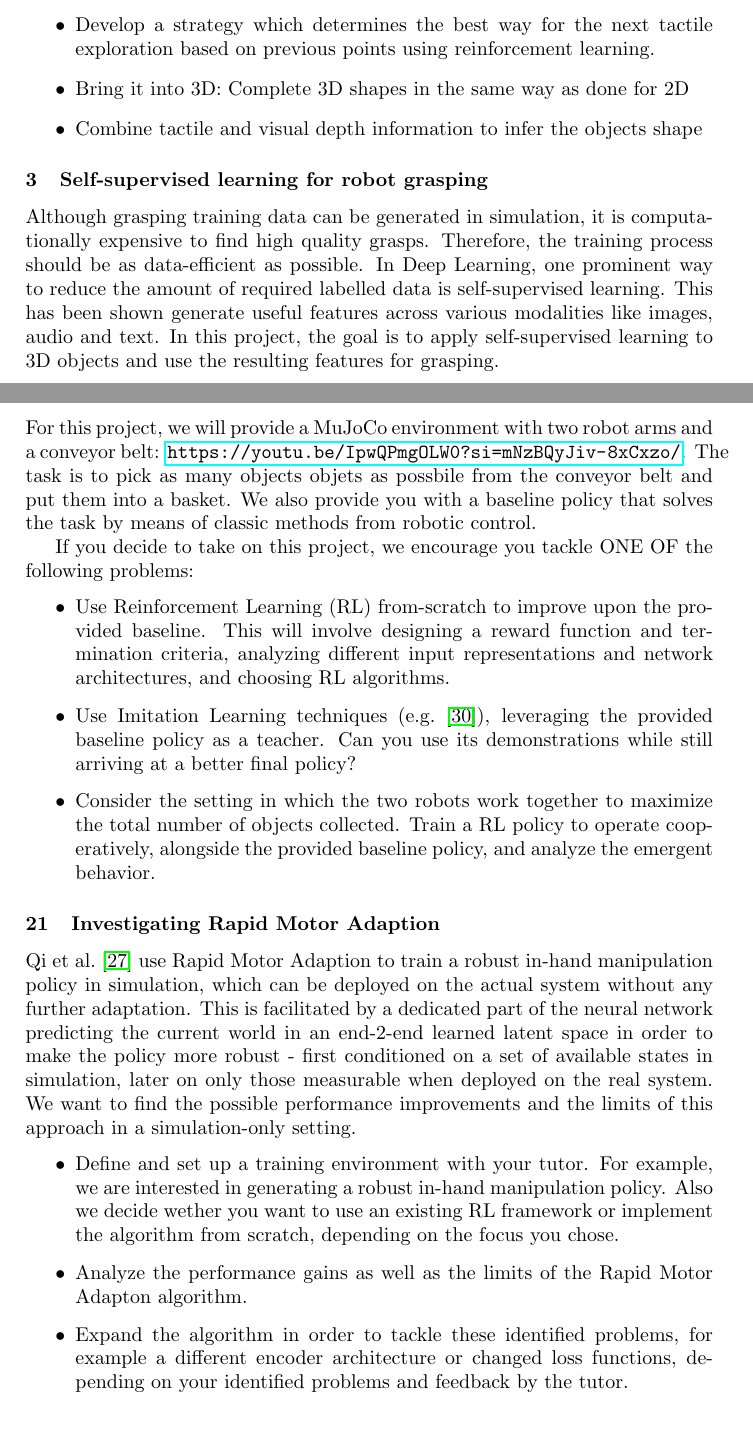
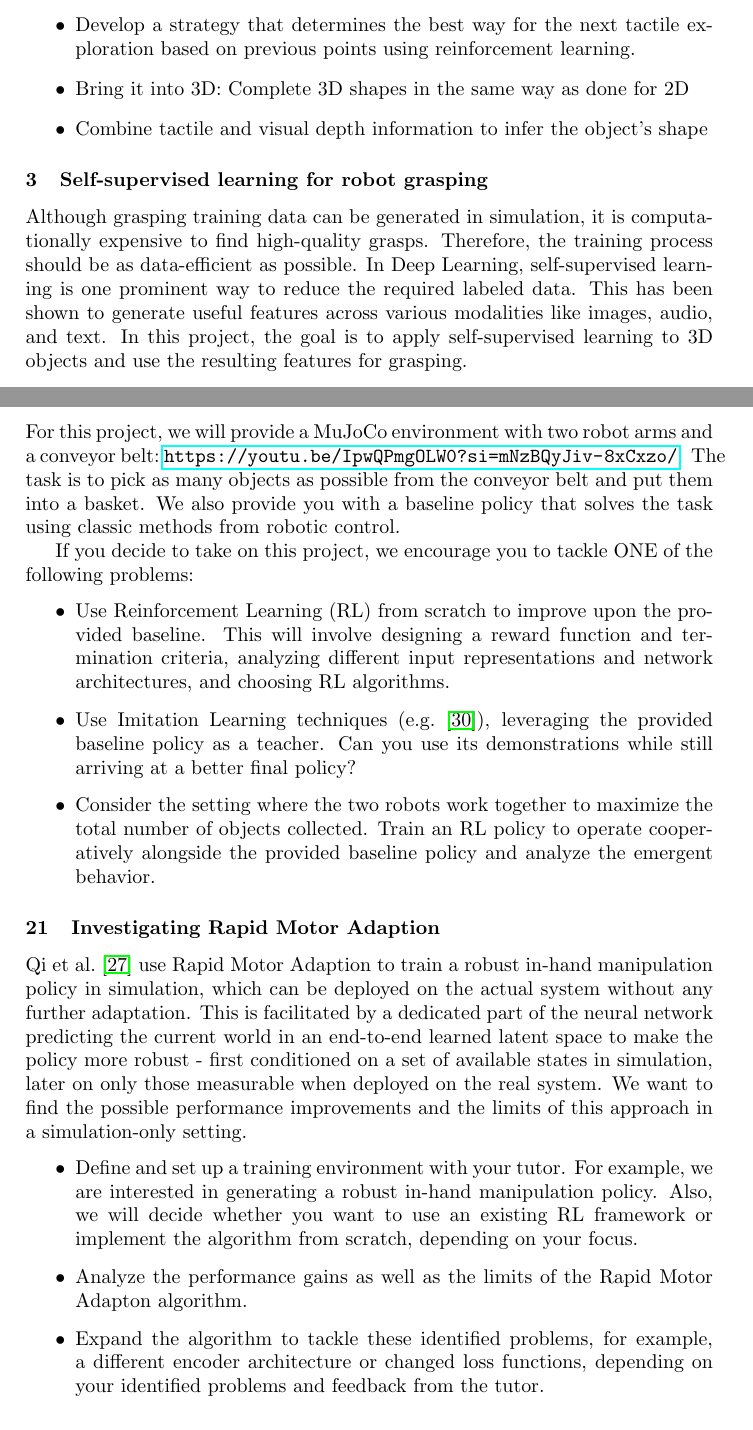
Before and after one commit to bbaeuml/tum-adlr, a LaTeX document (docs/project-ideas.tex): two parts of pages 2 and 8 of 11, joined at a grey line, cut so that both start at the same text. Compiled offline with pdfLaTeX.

Commit message:
Grammarly

```diff
--- a/docs/project-ideas.tex
+++ b/docs/project-ideas.tex
@@ -61,16 +61,16 @@ This tactile information is usually very sparse. The idea is to use a learning-b
 
 \begin{itemize}
   \item Start in 2D: Train a neural network to complete a 2D shape based on a few given points similar to \citet{watkins2019multi} did in the more complex 3D case.
-  \item Develop a strategy which determines the best way for the next tactile exploration based on previous points using reinforcement learning.
+  \item Develop a strategy that determines the best way for the next tactile exploration based on previous points using reinforcement learning.
   \item Bring it into 3D: Complete 3D shapes in the same way as done for 2D
-  \item Combine tactile and visual depth information to infer the objects shape
+  \item Combine tactile and visual depth information to infer the object's shape
 \end{itemize}
 
 \subsubsection{Self-supervised learning for robot grasping}
-Although grasping training data can be generated in simulation, it is computationally expensive to find high quality grasps.
+Although grasping training data can be generated in simulation, it is computationally expensive to find high-quality grasps.
 Therefore, the training process should be as data-efficient as possible.
-In Deep Learning, one prominent way to reduce the amount of required labelled data is self-supervised learning.
-This has been shown generate useful features across various modalities like images, audio and text.
+In Deep Learning, self-supervised learning is one prominent way to reduce the required labeled data.
+This has been shown to generate useful features across various modalities like images, audio, and text.
 In this project, the goal is to apply self-supervised learning to 3D objects and use the resulting features for grasping.
 \begin{itemize}
   \item Familiarize yourself with the data2vec framework~\cite{baevski2022data2vec}
@@ -457,33 +457,32 @@ This project aims to investigate the limitations of simple MPC-based approaches
 % Competition
 \subsubsection{Factory Manipulation Challenge}
 
-For this project, we will provide a MuJoCo environment with two robot arms and a conveyor belt:
-\url{https://youtu.be/IpwQPmgOLW0?si=mNzBQyJiv-8xCxzo/}.
-The task is to pick as many objects objets as possbile from the conveyor belt and put them into a basket.
-We also provide you with a baseline policy that solves the task by means of classic methods from robotic control.
+For this project, we will provide a MuJoCo environment with two robot arms and a conveyor belt:~\url{https://youtu.be/IpwQPmgOLW0?si=mNzBQyJiv-8xCxzo/}.
+The task is to pick as many objects as possible from the conveyor belt and put them into a basket.
+We also provide you with a baseline policy that solves the task using classic methods from robotic control.
 
-If you decide to take on this project, we encourage you tackle ONE OF the following problems:
+If you decide to take on this project, we encourage you to tackle ONE of the following problems:
 \begin{itemize}
-  \item Use Reinforcement Learning (RL) from-scratch to improve upon the provided baseline.
+  \item Use Reinforcement Learning (RL) from scratch to improve upon the provided baseline.
   This will involve designing a reward function and termination criteria, analyzing different input representations and network architectures, and choosing RL algorithms.
   \item Use Imitation Learning techniques (e.g.~\cite{Ross2010-ny}), leveraging the provided baseline policy as a teacher.
   Can you use its demonstrations while still arriving at a better final policy?
-  \item Consider the setting in which the two robots work together to maximize the total number of objects collected.
-  Train a RL policy to operate cooperatively, alongside the provided baseline policy, and analyze the emergent behavior.
+  \item Consider the setting where the two robots work together to maximize the total number of objects collected.
+  Train an RL policy to operate cooperatively alongside the provided baseline policy and analyze the emergent behavior.
 \end{itemize}
 
 % Leon
 \subsubsection{Investigating Rapid Motor Adaption}
 \citet{qi2022inhand} use Rapid Motor Adaption to train a robust in-hand manipulation policy in simulation, which can be deployed on the actual system without any further adaptation.
-This is facilitated by a dedicated part of the neural network predicting the current world in an end-2-end learned latent space in order to make the policy more robust - first conditioned on a set of available states in simulation, later on only those measurable when deployed on the real system.
+This is facilitated by a dedicated part of the neural network predicting the current world in an end-to-end learned latent space to make the policy more robust - first conditioned on a set of available states in simulation, later on only those measurable when deployed on the real system.
 We want to find the possible performance improvements and the limits of this approach in a simulation-only setting.
 % After the initial setup and an analysis of the capabilities, changes to the training, architecture, and parameterization can be investigated with respect to the overall performance.
 \begin{itemize}
   \item Define and set up a training environment with your tutor.
   For example, we are interested in generating a robust in-hand manipulation policy.
-  Also we decide wether you want to use an existing RL framework or implement the algorithm from scratch, depending on the focus you chose.
+  Also, we will decide whether you want to use an existing RL framework or implement the algorithm from scratch, depending on your focus.
   \item Analyze the performance gains as well as the limits of the Rapid Motor Adapton algorithm.
-  \item Expand the algorithm in order to tackle these identified problems, for example a different encoder architecture or changed loss functions, depending on your identified problems and feedback by the tutor.
+  \item Expand the algorithm to tackle these identified problems, for example, a different encoder architecture or changed loss functions, depending on your identified problems and feedback from the tutor.
 \end{itemize}
 
 
```
Also changed, not shown: docs/project-ideas.tex (30 more changed lines).
